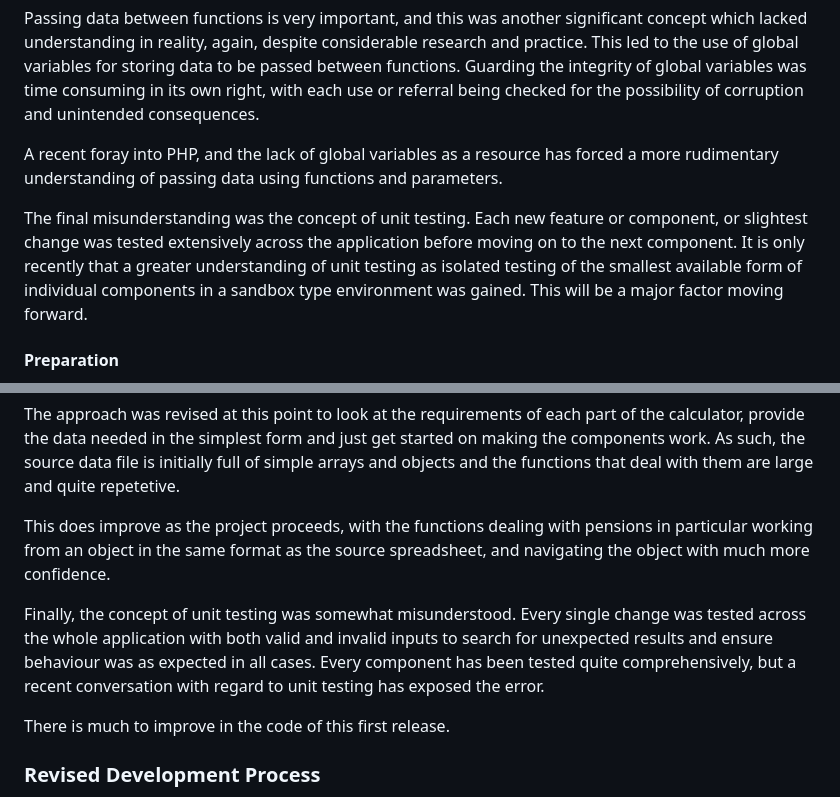
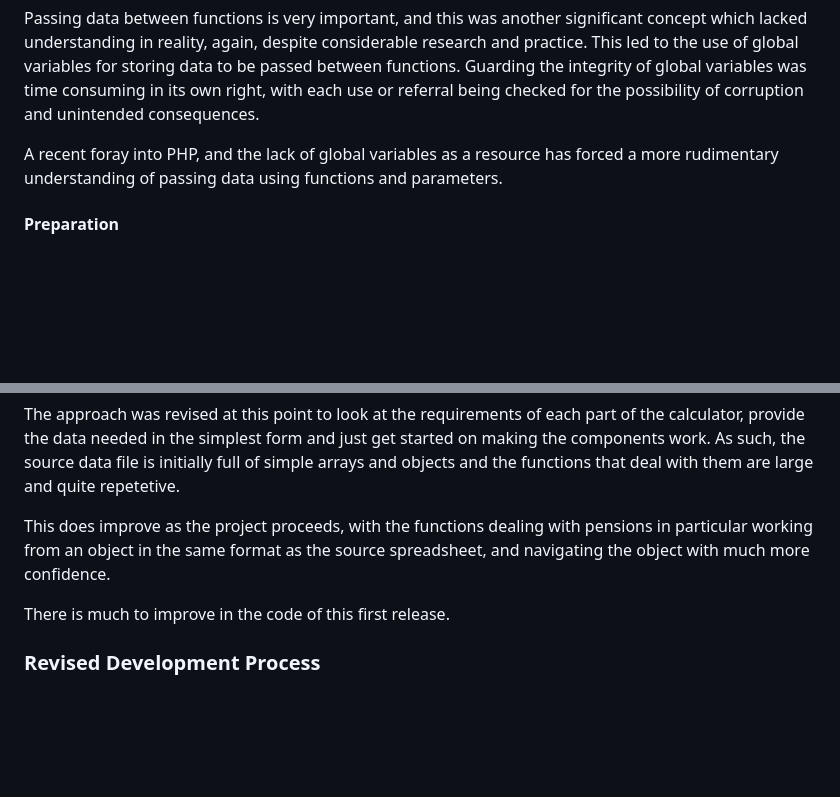
Before and after one commit to lilblupig/fte-calc, a Markdown page: README.md, 2 parts joined by grey strips. Rendered like a GitHub page; blank space fills up the shorter version.

Commit message:
Update documentation re repeated testing

```diff
--- a/README.md
+++ b/README.md
@@ -206,8 +206,6 @@ Passing data between functions is very important, and this was another significa
 
 A recent foray into PHP, and the lack of global variables as a resource has forced a more rudimentary understanding of passing data using functions and parameters.
 
-The final misunderstanding was the concept of unit testing.  Each new feature or component, or slightest change was tested extensively across the application before moving on to the next component.  It is only recently that a greater understanding of unit testing as isolated testing of the smallest available form of individual components in a sandbox type environment was gained.  This will be a major factor moving forward.
-
 #### Preparation
 The project was approached from inception as a user experience centered project.  In this case, the user requirements are exactly the same as the owner requirements: to achieve consistent results in as short a period of time as possible.  The five planes of UX design were explored and built upon to create a design which is geared almost exclusively towards the niche end use.
 
@@ -223,8 +221,6 @@ The plan to use csv files to provide data was soon overridden as there were no r
 The approach was revised at this point to look at the requirements of each part of the calculator, provide the data needed in the simplest form and just get started on making the components work.  As such, the source data file is initially full of simple arrays and objects and the functions that deal with them are large and quite repetetive.
 
 This does improve as the project proceeds, with the functions dealing with pensions in particular working from an object in the same format as the source spreadsheet, and navigating the object with much more confidence.
-
-Finally, the concept of unit testing was somewhat misunderstood.  Every single change was tested across the whole application with both valid and invalid inputs to search for unexpected results and ensure behaviour was as expected in all cases.  Every component has been tested quite comprehensively, but a recent conversation with regard to unit testing has exposed the error.
 
 There is much to improve in the code of this first release.
 
```
Also changed, not shown: TESTING.md (+2 -2 lines), assets/readme-images/jshint-scriptjs.png, assets/readme-images/lighthouse-ftecalc.png.
